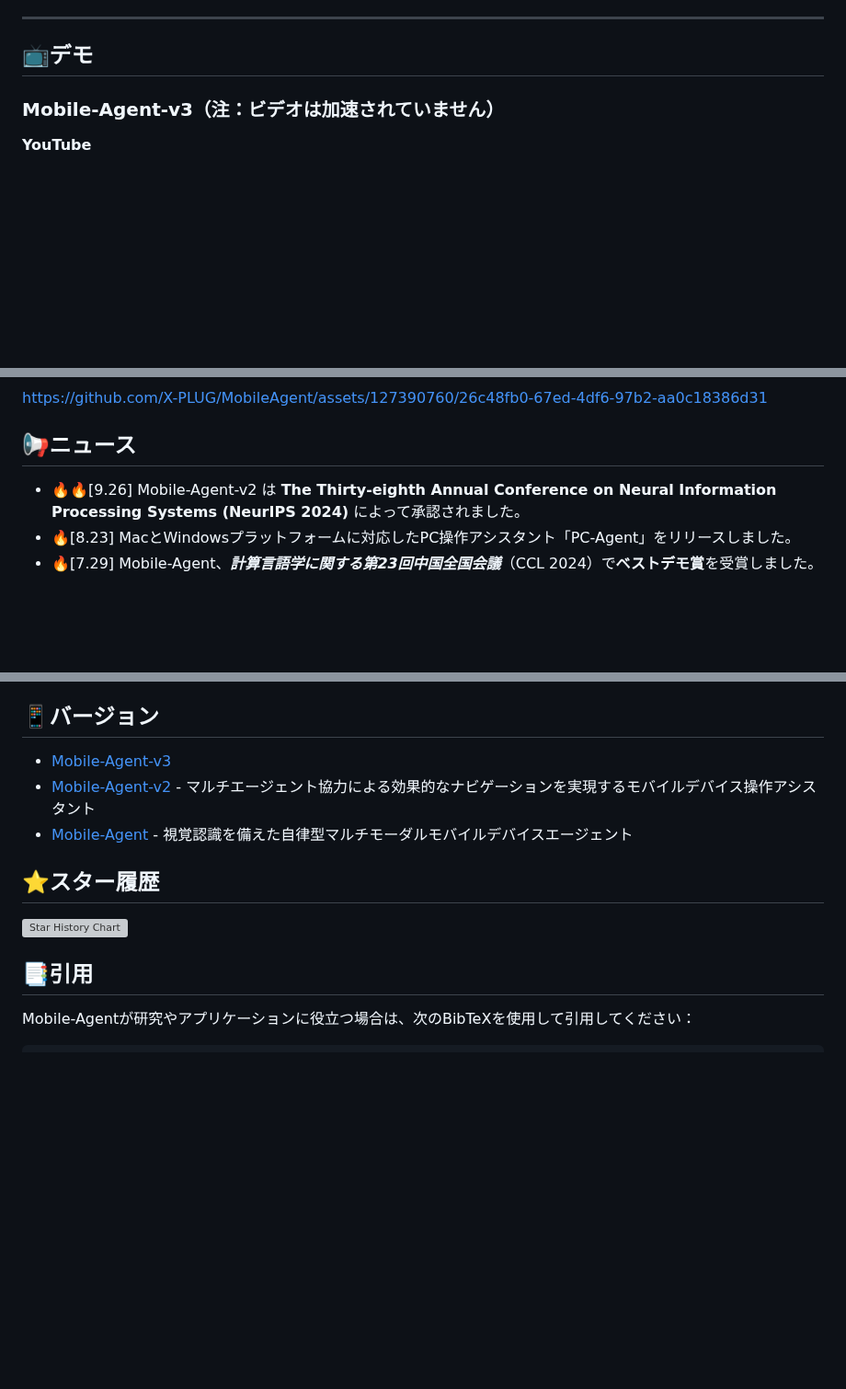
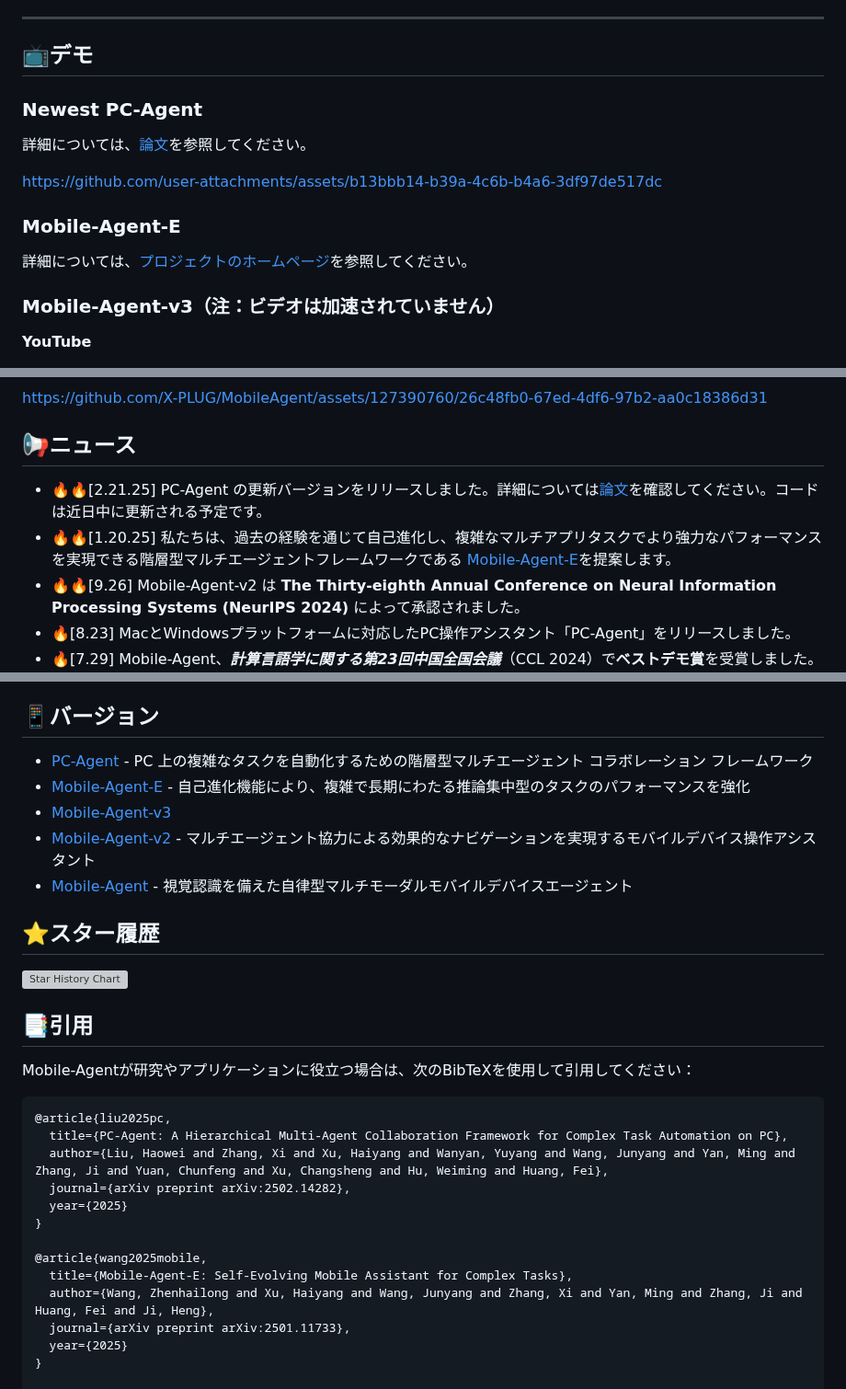
Before and after one commit to X-PLUG/MobileAgent, a Markdown page: README_ja.md, 3 parts joined by grey strips. Shown at 92% size. Drawn GitHub-style; blank space fills up the shorter version; grey boxes are pictures that could not be loaded.

````diff
--- a/README_ja.md
+++ b/README_ja.md
@@ -22,6 +24,26 @@
 -->
 
 ## 📺デモ
+
+### Newest PC-Agent
+詳細については、[論文](https://arxiv.org/abs/2502.14282)を参照してください。
+
+https://github.com/user-attachments/assets/b13bbb14-b39a-4c6b-b4a6-3df97de517dc
+
+### Mobile-Agent-E
+詳細については、[プロジェクトのホームページ](https://x-plug.github.io/MobileAgent)を参照してください。
+
+<!-- <div style="display: flex; justify-content: space-between; gap: 10px; flex-wrap: wrap;">
+  <video width="30%" controls>
+    <source src="https://raw.githubusercontent.com/X-PLUG/MobileAgent/main/Mobile-Agent-E/static/videos/bouldering_gym.mp4" type="video/mp4">
+  </video>
+  <video width="30%" controls>
+    <source src="https://raw.githubusercontent.com/X-PLUG/MobileAgent/main/Mobile-Agent-E/static/videos/shopping.mp4" type="video/mp4">
+  </video>
+  <video width="30%" controls>
+    <source src="https://raw.githubusercontent.com/X-PLUG/MobileAgent/main/Mobile-Agent-E/static/videos/survey.mp4" type="video/mp4">
+  </video>
+</div> -->
 
 ### Mobile-Agent-v3（注：ビデオは加速されていません）
 **YouTube**
@@ -49,6 +71,8 @@ https://github.com/X-PLUG/MobileAgent/assets/127390760/26c48fb0-67ed-4df6-97b2-a
 
 
 ## 📢ニュース
+* 🔥🔥[2.21.25] PC-Agent の更新バージョンをリリースしました。詳細については[論文](https://arxiv.org/abs/2502.14282)を確認してください。コードは近日中に更新される予定です。
+* 🔥🔥[1.20.25] 私たちは、過去の経験を通じて自己進化し、複雑なマルチアプリタスクでより強力なパフォーマンスを実現できる階層型マルチエージェントフレームワークである [Mobile-Agent-E](https://x-plug.github.io/MobileAgent)を提案します。
 * 🔥🔥[9.26] Mobile-Agent-v2 は **The Thirty-eighth Annual Conference on Neural Information Processing Systems (NeurIPS 2024)** によって承認されました。
 * 🔥[8.23] MacとWindowsプラットフォームに対応したPC操作アシスタント「PC-Agent」をリリースしました。
 * 🔥[7.29] Mobile-Agent、***計算言語学に関する第23回中国全国会議***（CCL 2024）で**ベストデモ賞**を受賞しました。 CCL 2024では、今後のMobile-Agent-V3を示しました。メモリオーバーヘッド（8 GB）が小さく、推論速度が高く（操作あたり10S-15S）、すべてオープンソースモデルを使用しています。ビデオデモ、セクション📺Demoを参照してください。
@@ -58,6 +82,8 @@ https://github.com/X-PLUG/MobileAgent/assets/127390760/26c48fb0-67ed-4df6-97b2-a
 * [3.10] Mobile-Agentは**ICLR 2024 Workshop on Large Language Model (LLM) Agents**に採択されました。
 
 ## 📱バージョン
+* [PC-Agent](PC-Agent/README.md) - PC 上の複雑なタスクを自動化するための階層型マルチエージェント コラボレーション フレームワーク
+* [Mobile-Agent-E](Mobile-Agent-E/README.md) - 自己進化機能により、複雑で長期にわたる推論集中型のタスクのパフォーマンスを強化
 * [Mobile-Agent-v3](Mobile-Agent-v3/README.md)
 * [Mobile-Agent-v2](Mobile-Agent-v2/README_ja.md) - マルチエージェント協力による効果的なナビゲーションを実現するモバイルデバイス操作アシスタント
 * [Mobile-Agent](Mobile-Agent/README_ja.md) - 視覚認識を備えた自律型マルチモーダルモバイルデバイスエージェント
@@ -68,6 +94,20 @@ https://github.com/X-PLUG/MobileAgent/assets/127390760/26c48fb0-67ed-4df6-97b2-a
 ## 📑引用
 Mobile-Agentが研究やアプリケーションに役立つ場合は、次のBibTeXを使用して引用してください：
 ```
+@article{liu2025pc,
+  title={PC-Agent: A Hierarchical Multi-Agent Collaboration Framework for Complex Task Automation on PC},
+  author={Liu, Haowei and Zhang, Xi and Xu, Haiyang and Wanyan, Yuyang and Wang, Junyang and Yan, Ming and Zhang, Ji and Yuan, Chunfeng and Xu, Changsheng and Hu, Weiming and Huang, Fei},
+  journal={arXiv preprint arXiv:2502.14282},
+  year={2025}
+}
+
+@article{wang2025mobile,
+  title={Mobile-Agent-E: Self-Evolving Mobile Assistant for Complex Tasks},
+  author={Wang, Zhenhailong and Xu, Haiyang and Wang, Junyang and Zhang, Xi and Yan, Ming and Zhang, Ji and Huang, Fei and Ji, Heng},
+  journal={arXiv preprint arXiv:2501.11733},
+  year={2025}
+}
+
 @article{wang2024mobile2,
   title={Mobile-Agent-v2: Mobile Device Operation Assistant with Effective Navigation via Multi-Agent Collaboration},
   author={Wang, Junyang and Xu, Haiyang and Jia, Haitao and Zhang, Xi and Yan, Ming and Shen, Weizhou and Zhang, Ji and Huang, Fei and Sang, Jitao},
````
Also changed, not shown: other parts of README_ja.md (+3 -1 lines).
